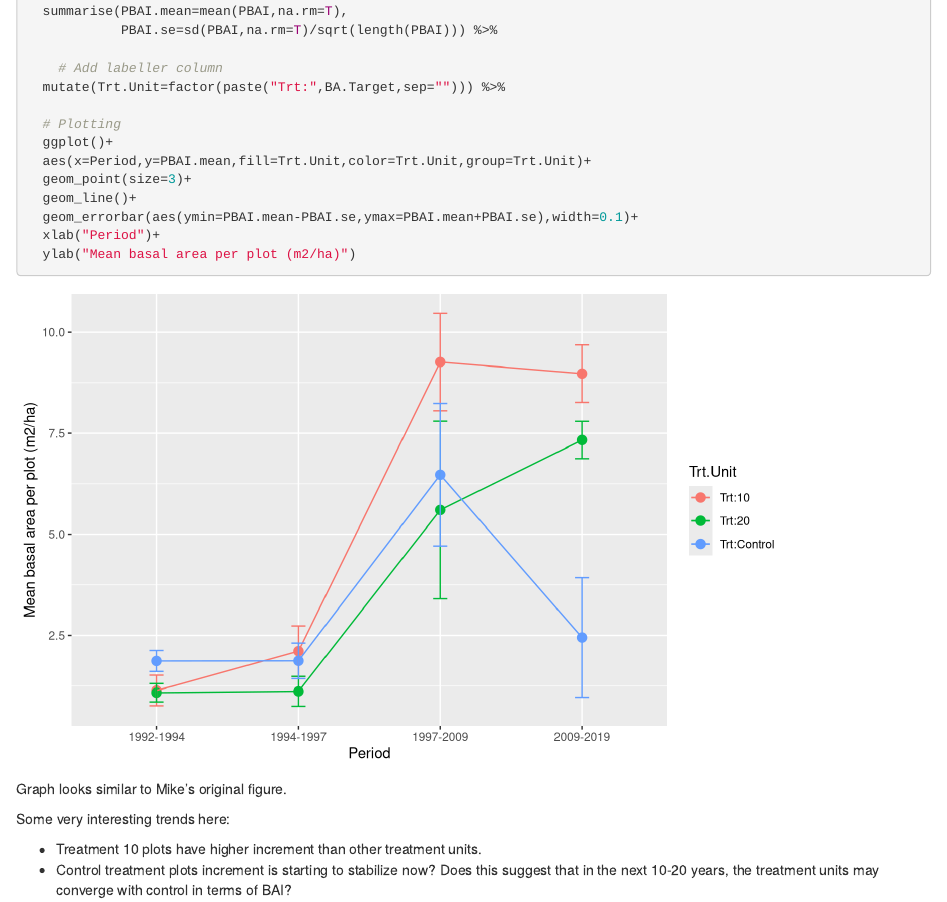
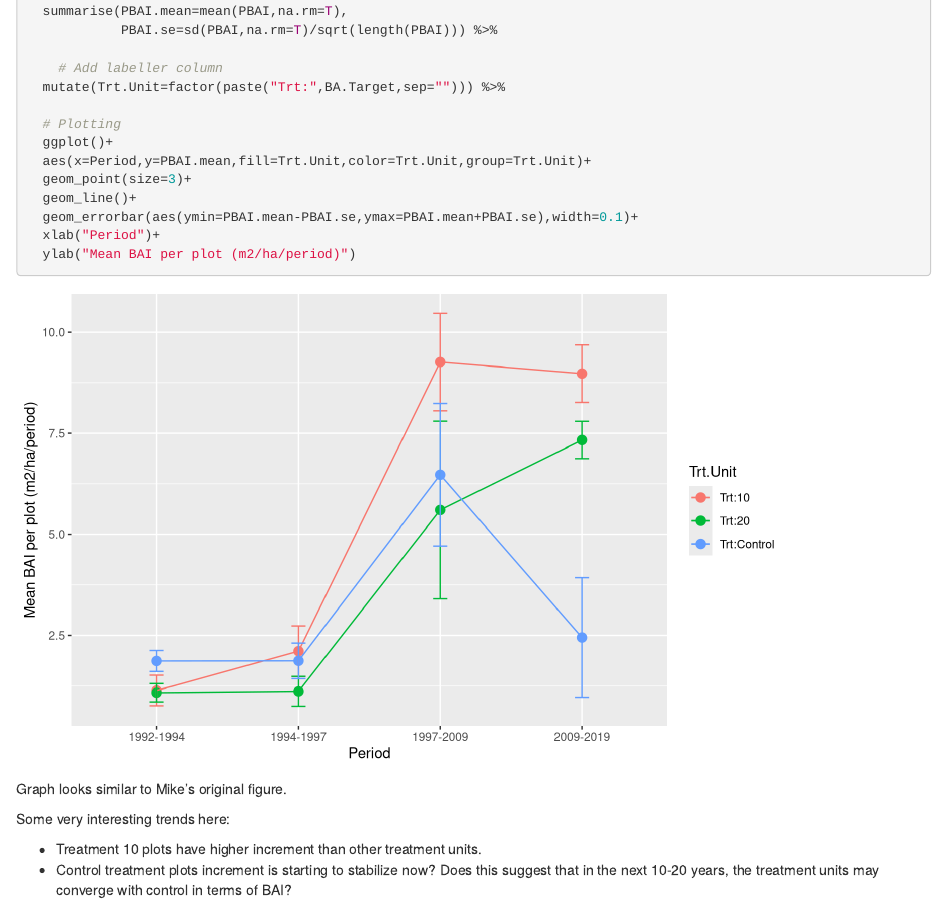
Before and after one commit to hgriesbauer/EP1162, an R Markdown document (analysis/prelimAnalysis.Rmd): the page in a window 1100 px wide, from 7140 px down. Rendered offline with R 4.5, knitr and Pandoc, with nearby package versions.

Commit message:
A few adjustments to analysis.

````diff
--- a/analysis/prelimAnalysis.Rmd
+++ b/analysis/prelimAnalysis.Rmd
@@ -308,7 +308,7 @@ dat %>%
   geom_line()+
   geom_errorbar(aes(ymin=PBAI.mean-PBAI.se,ymax=PBAI.mean+PBAI.se),width=0.1)+
   xlab("Period")+
-  ylab("Mean basal area per plot (m2/ha)")
+  ylab("Mean BAI per plot (m2/ha/period)")
 
 
 ```
````
Also changed, not shown: analysis/prelimAnalysis.html.
